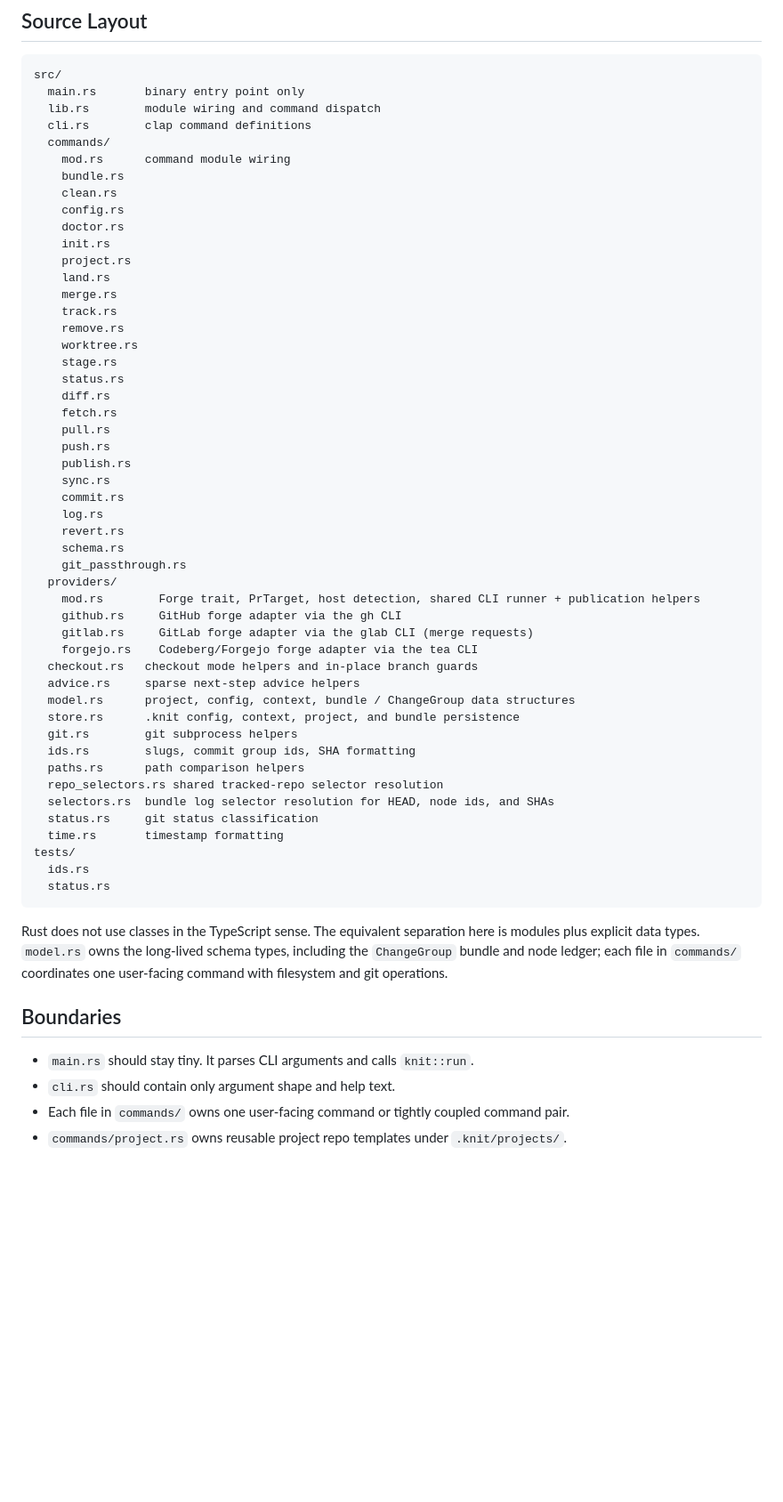
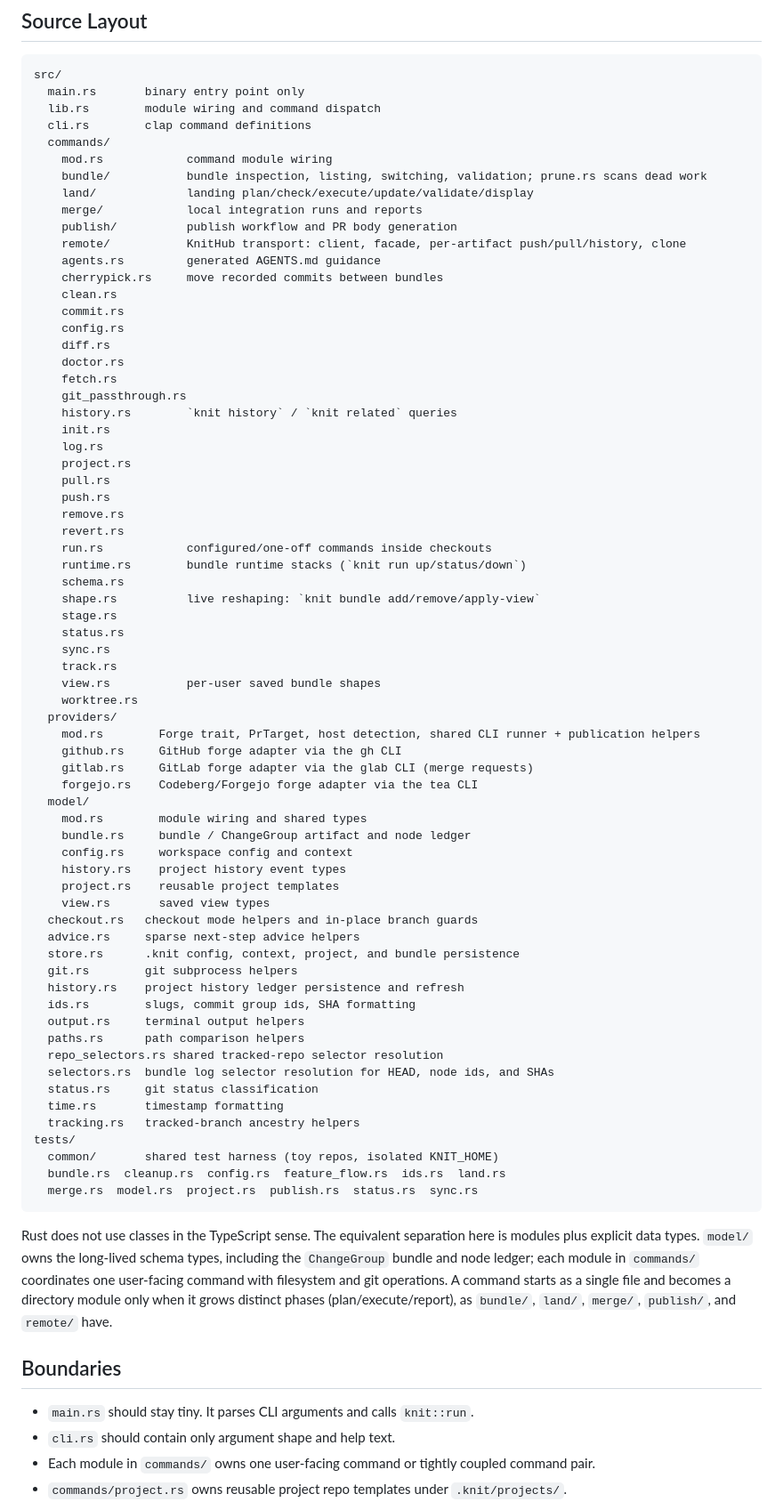
Before and after one commit to knit-cli/knit, a Markdown page: docs/architecture.md, the part around one of its changes. Shown at 89% size. GitHub-like rendering; blank space fills up the shorter version.

Commit message:
Update architecture doc to match the current tree
Source layout now lists the directory modules (bundle/, land/, merge/,
publish/, remote/, model/) and newer commands; boundaries reference
module paths and document commands/remote/ as the single transport
owner; testing section describes the automated toy-repo harness and the
isolated KNIT_HOME invariant instead of the manual smoke test.

Knit-Group: kg_20260611_b70322
Knit-Bundle: typed-merge-run-state-machine

````diff
--- a/docs/architecture.md
+++ b/docs/architecture.md
@@ -10,57 +10,75 @@ src/
   lib.rs        module wiring and command dispatch
   cli.rs        clap command definitions
   commands/
-    mod.rs      command module wiring
-    bundle.rs
+    mod.rs            command module wiring
+    bundle/           bundle inspection, listing, switching, validation; prune.rs scans dead work
+    land/             landing plan/check/execute/update/validate/display
+    merge/            local integration runs and reports
+    publish/          publish workflow and PR body generation
+    remote/           KnitHub transport: client, facade, per-artifact push/pull/history, clone
+    agents.rs         generated AGENTS.md guidance
+    cherrypick.rs     move recorded commits between bundles
     clean.rs
+    commit.rs
     config.rs
+    diff.rs
     doctor.rs
+    fetch.rs
+    git_passthrough.rs
+    history.rs        `knit history` / `knit related` queries
     init.rs
+    log.rs
     project.rs
-    land.rs
-    merge.rs
-    track.rs
+    pull.rs
+    push.rs
     remove.rs
-    worktree.rs
+    revert.rs
+    run.rs            configured/one-off commands inside checkouts
+    runtime.rs        bundle runtime stacks (`knit run up/status/down`)
+    schema.rs
+    shape.rs          live reshaping: `knit bundle add/remove/apply-view`
     stage.rs
     status.rs
-    diff.rs
-    fetch.rs
-    pull.rs
-    push.rs
-    publish.rs
     sync.rs
-    commit.rs
-    log.rs
-    revert.rs
-    schema.rs
-    git_passthrough.rs
+    track.rs
+    view.rs           per-user saved bundle shapes
+    worktree.rs
   providers/
     mod.rs        Forge trait, PrTarget, host detection, shared CLI runner + publication helpers
     github.rs     GitHub forge adapter via the gh CLI
     gitlab.rs     GitLab forge adapter via the glab CLI (merge requests)
     forgejo.rs    Codeberg/Forgejo forge adapter via the tea CLI
+  model/
+    mod.rs        module wiring and shared types
+    bundle.rs     bundle / ChangeGroup artifact and node ledger
+    config.rs     workspace config and context
+    history.rs    project history event types
+    project.rs    reusable project templates
+    view.rs       saved view types
   checkout.rs   checkout mode helpers and in-place branch guards
   advice.rs     sparse next-step advice helpers
-  model.rs      project, config, context, bundle / ChangeGroup data structures
   store.rs      .knit config, context, project, and bundle persistence
   git.rs        git subprocess helpers
+  history.rs    project history ledger persistence and refresh
   ids.rs        slugs, commit group ids, SHA formatting
+  output.rs     terminal output helpers
   paths.rs      path comparison helpers
   repo_selectors.rs shared tracked-repo selector resolution
   selectors.rs  bundle log selector resolution for HEAD, node ids, and SHAs
   status.rs     git status classification
   time.rs       timestamp formatting
+  tracking.rs   tracked-branch ancestry helpers
 tests/
-  ids.rs
-  status.rs
+  common/       shared test harness (toy repos, isolated KNIT_HOME)
+  bundle.rs  cleanup.rs  config.rs  feature_flow.rs  ids.rs  land.rs
+  merge.rs  model.rs  project.rs  publish.rs  status.rs  sync.rs
 ```
 
-Rust does not use classes in the TypeScript sense. The equivalent separation here is modules plus explicit data types. `model.rs` owns the long-lived schema types, including the `ChangeGroup` bundle and node ledger; each file in `commands/` coordinates one user-facing command with filesystem and git operations.
+Rust does not use classes in the TypeScript sense. The equivalent separation here is modules plus explicit data types. `model/` owns the long-lived schema types, including the `ChangeGroup` bundle and node ledger; each module in `commands/` coordinates one user-facing command with filesystem and git operations. A command starts as a single file and becomes a directory module only when it grows distinct phases (plan/execute/report), as `bundle/`, `land/`, `merge/`, `publish/`, and `remote/` have.
 
 ## Boundaries
 
 - `main.rs` should stay tiny. It parses CLI arguments and calls `knit::run`.
 - `cli.rs` should contain only argument shape and help text.
-- Each file in `commands/` owns one user-facing command or tightly coupled command pair.
+- Each module in `commands/` owns one user-facing command or tightly coupled command pair.
 - `commands/project.rs` owns reusable project repo templates under `.knit/projects/`.
````
Also changed, not shown: other parts of docs/architecture.md (+7 -9 lines).
